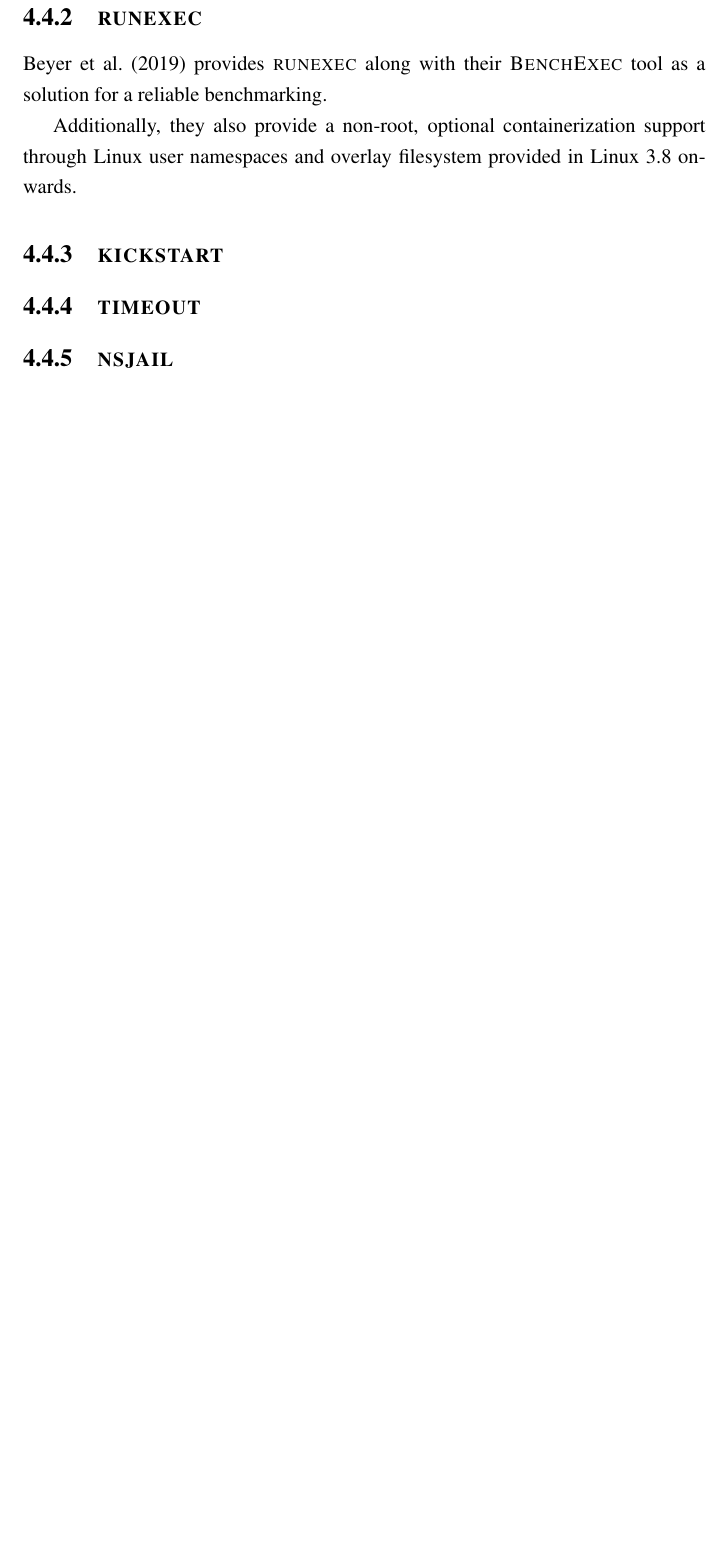
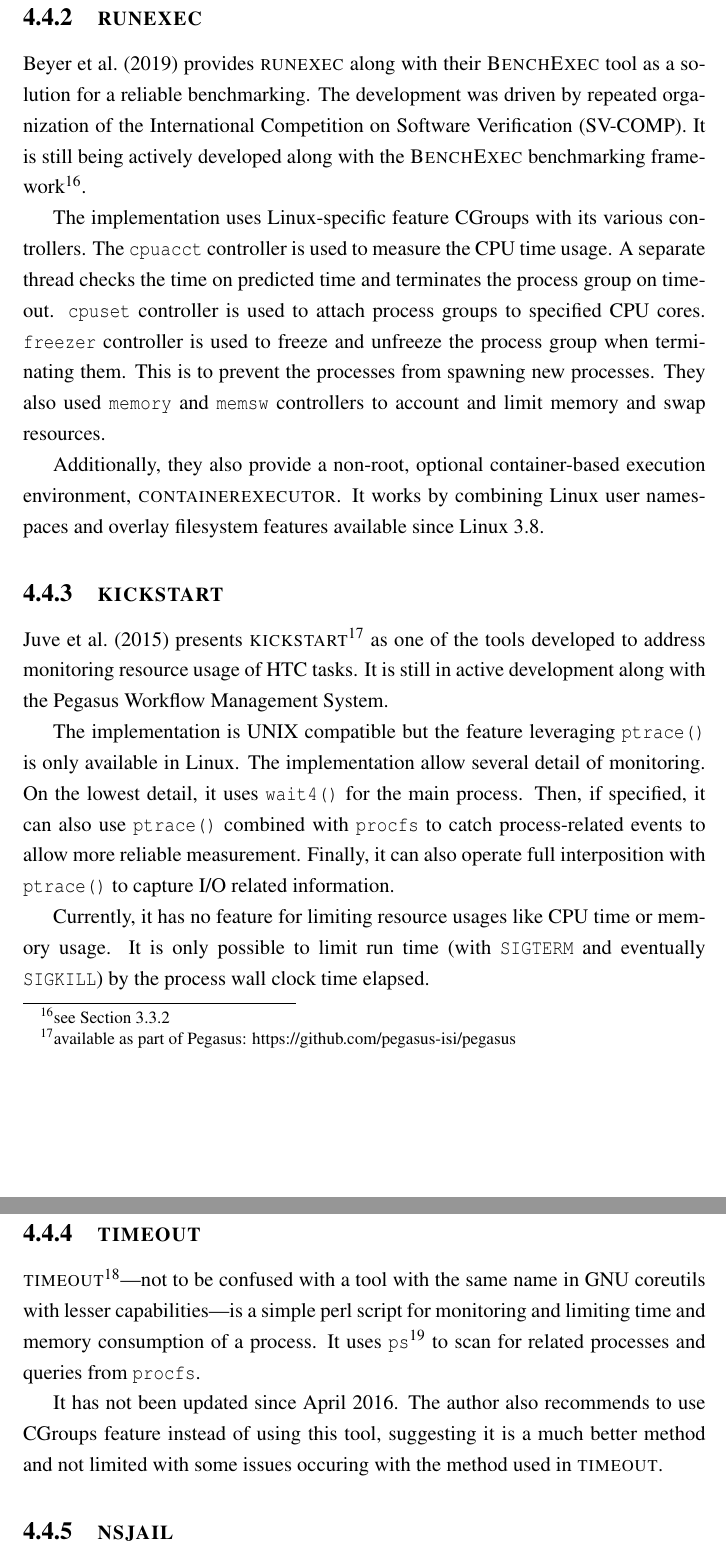
Before and after one commit to rkkautsar/bachelor-thesis, a LaTeX thesis (thesis.tex, which reads src/01-body/04-bab4.tex): part of page 39 of 48 before the commit and two parts of pages 39 and 40 of 49 after it, the two joined at a grey line, cut so that both start at the same text, the shorter picture padded with empty space. Compiled offline with pdfLaTeX.

Commit message:
runexec kickstart timeout

```diff
--- a/src/01-body/04-bab4.tex
+++ b/src/01-body/04-bab4.tex
@@ -167,16 +168,49 @@
 \subsection{\textsc{runexec}}
 
 \citet{beyerReliableBenchmarkingRequirements2019} provides \textsc{runexec} along with their \textsc{BenchExec} tool as a solution for a reliable benchmarking.
+The development was driven by repeated organization of the International Competition on Software Verification (SV-COMP).
+It is still being actively developed along with the \textsc{BenchExec} benchmarking framework\footnote{see Section \ref{sec:benchmarking.impl.benchexec}}.
 
-Additionally, they also provide a non-root, optional containerization support through Linux user namespaces and overlay filesystem provided in Linux 3.8 onwards.
+The implementation uses Linux-specific feature CGroups with its various controllers.
+The \code{cpuacct} controller is used to measure the CPU time usage.
+A separate thread checks the time on predicted time and terminates the process group on timeout.
+\code{cpuset} controller is used to attach process groups to specified CPU cores.
+\code{freezer} controller is used to freeze and unfreeze the process group when terminating them.
+This is to prevent the processes from spawning new processes.
+They also used \code{memory} and \code{memsw} controllers to account and limit memory and swap resources.
+
+Additionally, they also provide a non-root, optional container-based execution environment, \textsc{containerexecutor}.
+It works by combining Linux user namespaces and overlay filesystem features available since Linux 3.8.
+
 
 \subsection{\textsc{kickstart}}
 
+\citet{juvePracticalResourceMonitoring2015} presents \textsc{kickstart}\footnote{available as part of Pegasus: \href{https://github.com/pegasus-isi/pegasus}{https://github.com/pegasus-isi/pegasus}} as one of the tools developed to address monitoring resource usage of HTC tasks.
+It is still in active development along with the Pegasus Workflow Management System.
+
+The implementation is UNIX compatible but the feature leveraging \code{ptrace()} is only available in Linux.
+The implementation allow several detail of monitoring.
+On the lowest detail, it uses \code{wait4()} for the main process.
+Then, if specified, it can also use \code{ptrace()} combined with \code{procfs} to catch process-related events to allow more reliable measurement.
+Finally, it can also operate full interposition with \code{ptrace()} to capture I/O related information.
+
+Currently, it has no feature for limiting resource usages like CPU time or memory usage.
+It is only possible to limit run time (with \code{SIGTERM} and eventually \code{SIGKILL}) by the process wall clock time elapsed.
+
+
 \subsection{\textsc{timeout}}
+
+\textsc{timeout}\footnote{\href{https://github.com/pshved/timeout}{https://github.com/pshved/timeout}}---not to be confused with a tool with the same name in GNU coreutils with lesser capabilities---is a simple perl script for monitoring and limiting time and memory consumption of a process.
+It uses \code{ps}\footnote{see \href{https://linux.die.net/man/1/ps}{\code{man ps}}} to scan for related processes and queries from \code{procfs}.
+
+It has not been updated since April 2016.
+The author also recommends to use CGroups feature instead of using this tool, suggesting it is a much better method and not limited with some issues occuring with the method used in \textsc{timeout}.
 
 \subsection{\textsc{nsjail}}
 \label{sec:resource.impl.nsjail}
 
+
+
 \subsection{\textsc{isolate}}
 
 \subsection{\textsc{psmon}}
```
Also changed, not shown: src/01-body/03-bab3.tex (+1 -0 lines), src/01-body/04-bab4.tex (3 more changed lines).
